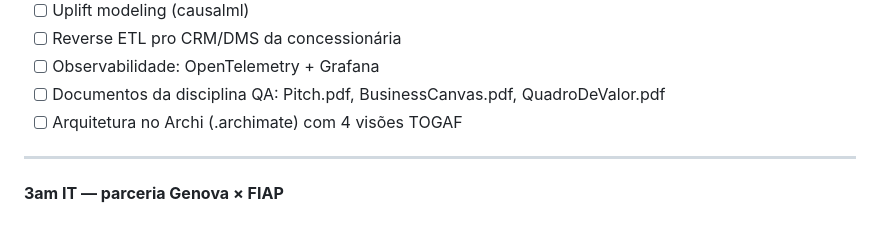
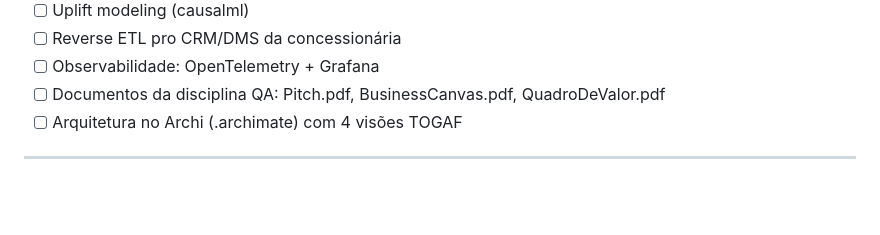
Before and after one commit to P0lid0/ford-fiap-challenge, a Markdown page: README.md, the part around the change. GitHub-like rendering; blank space fills up the shorter version.

Commit message:
Remove partnership section from READMEchange readme

```diff
--- a/README.md
+++ b/README.md
@@ -185,5 +185,3 @@ Veja `DECISIONS.md` para histórico completo.
 - [ ] Arquitetura no Archi (.archimate) com 4 visões TOGAF
 
 ---
-
-**3am IT — parceria Genova × FIAP**
```
